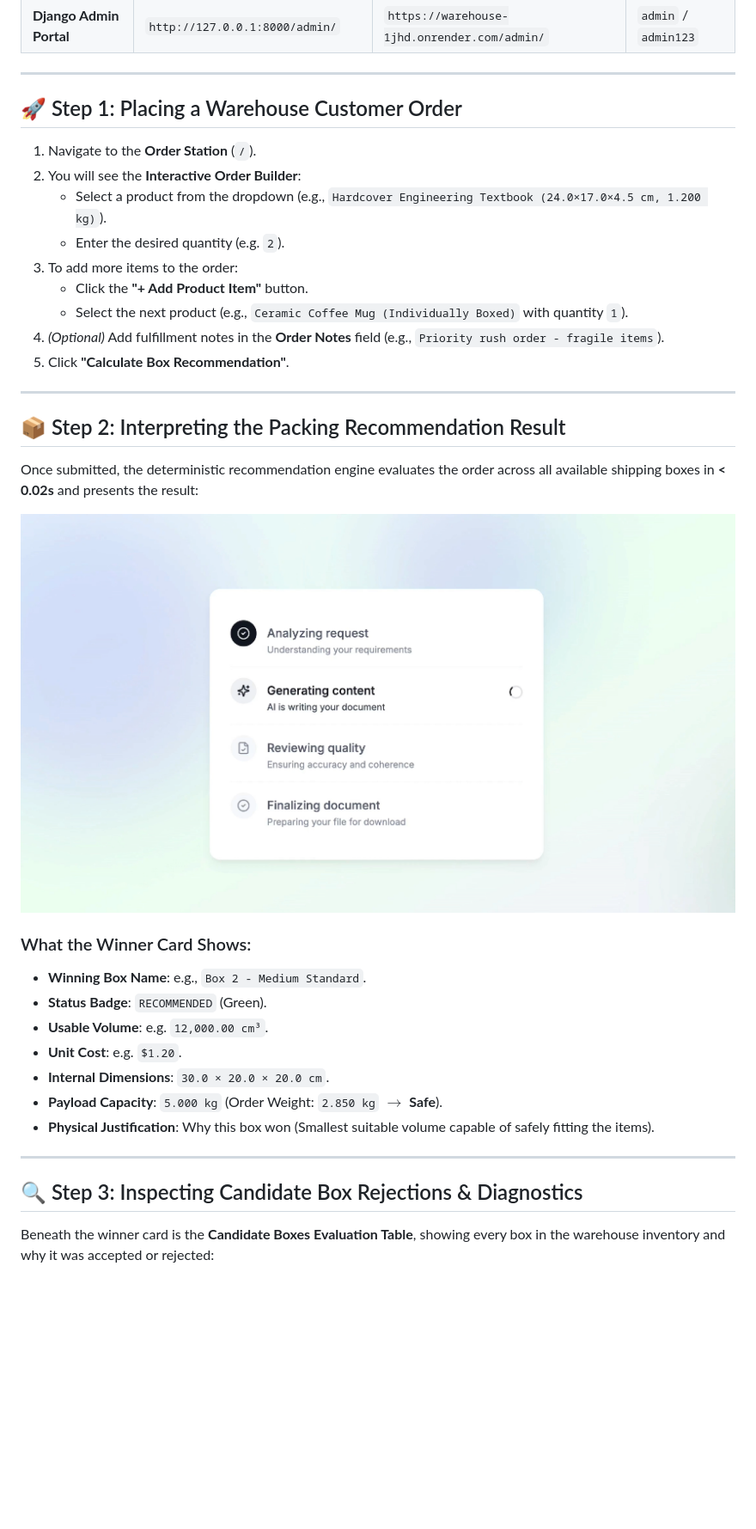
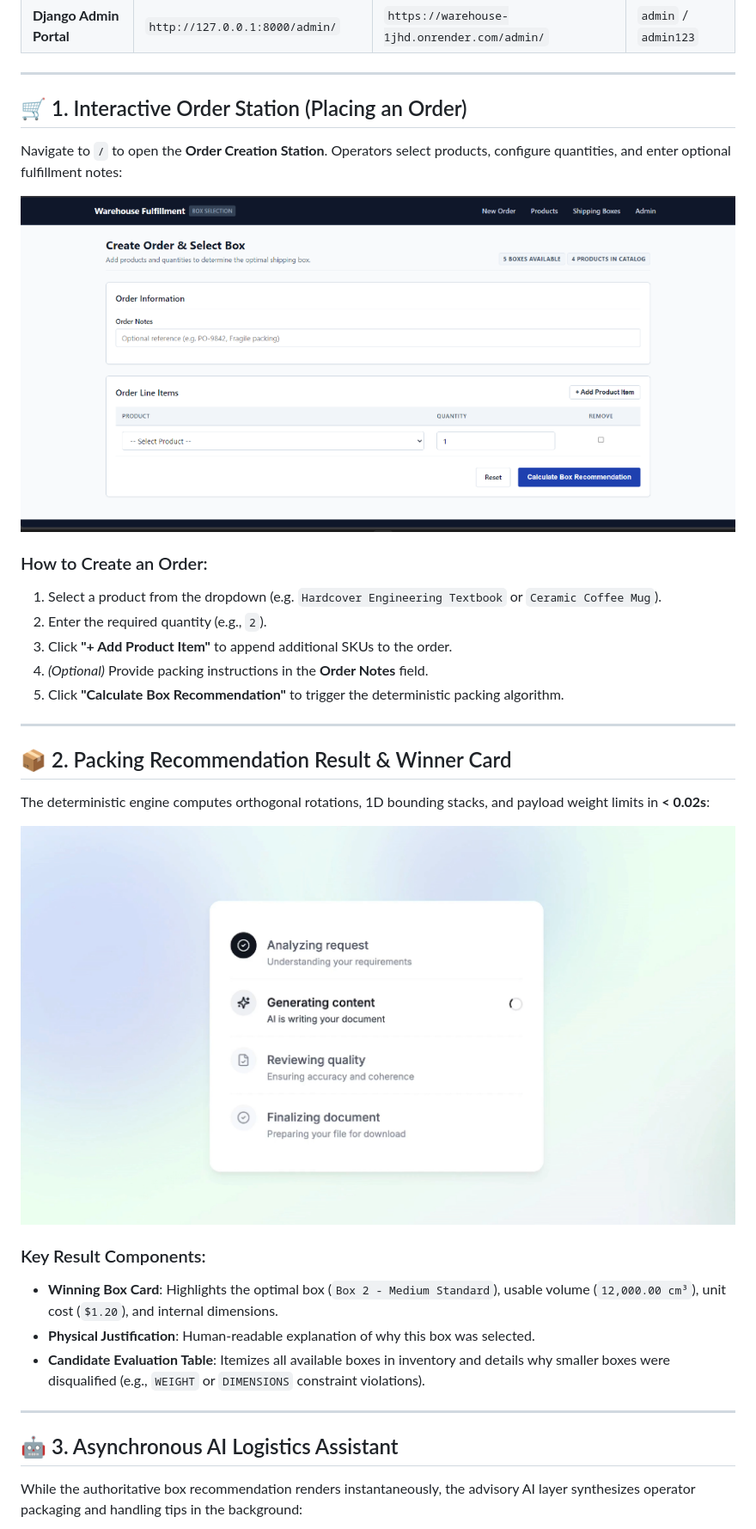
Before and after one commit to harsh23111157/warehouse, a Markdown page: APPLICATION_GUIDE.md, the part around one of its changes. Shown at 86% size. GitHub-like rendering; pictures changed too: docs/images/01_order_builder_home.png (added); blank space fills up the shorter version.

```diff
--- a/APPLICATION_GUIDE.md
+++ b/APPLICATION_GUIDE.md
@@ -15,21 +15,22 @@ Welcome to the **AI-Assisted Box Selection & Warehouse Fulfillment System** user
 
 ---
 
-## 🚀 Step 1: Placing a Warehouse Customer Order
+## 🛒 1. Interactive Order Station (Placing an Order)
 
-1. Navigate to the **Order Station** (`/`).
-2. You will see the **Interactive Order Builder**:
-   - Select a product from the dropdown (e.g., `Hardcover Engineering Textbook (24.0×17.0×4.5 cm, 1.200 kg)`).
-   - Enter the desired quantity (e.g. `2`).
-3. To add more items to the order:
-   - Click the **"+ Add Product Item"** button.
-   - Select the next product (e.g., `Ceramic Coffee Mug (Individually Boxed)` with quantity `1`).
-4. *(Optional)* Add fulfillment notes in the **Order Notes** field (e.g., `Priority rush order - fragile items`).
-5. Click **"Calculate Box Recommendation"**.
+Navigate to `/` to open the **Order Creation Station**. Operators select products, configure quantities, and enter optional fulfillment notes:
+
+![Interactive Order Builder](docs/images/01_order_builder_home.png)
+
+### How to Create an Order:
+1. Select a product from the dropdown (e.g. `Hardcover Engineering Textbook` or `Ceramic Coffee Mug`).
+2. Enter the required quantity (e.g., `2`).
+3. Click **"+ Add Product Item"** to append additional SKUs to the order.
+4. *(Optional)* Provide packing instructions in the **Order Notes** field.
+5. Click **"Calculate Box Recommendation"** to trigger the deterministic packing algorithm.
 
 ---
 
-## 📦 Step 2: Interpreting the Packing Recommendation Result
+## 📦 2. Packing Recommendation Result & Winner Card
 
-Once submitted, the deterministic recommendation engine evaluates the order across all available shipping boxes in **< 0.02s** and presents the result:
+The deterministic engine computes orthogonal rotations, 1D bounding stacks, and payload weight limits in **< 0.02s**:
 
@@ -37,16 +38,12 @@ Once submitted, the deterministic recommendation engine evaluates the order acro
 
-### What the Winner Card Shows:
-- **Winning Box Name**: e.g., `Box 2 - Medium Standard`.
-- **Status Badge**: `RECOMMENDED` (Green).
-- **Usable Volume**: e.g. `12,000.00 cm³`.
-- **Unit Cost**: e.g. `$1.20`.
-- **Internal Dimensions**: `30.0 × 20.0 × 20.0 cm`.
-- **Payload Capacity**: `5.000 kg` (Order Weight: `2.850 kg` $\rightarrow$ **Safe**).
-- **Physical Justification**: Why this box won (Smallest suitable volume capable of safely fitting the items).
+### Key Result Components:
+- **Winning Box Card**: Highlights the optimal box (`Box 2 - Medium Standard`), usable volume (`12,000.00 cm³`), unit cost (`$1.20`), and internal dimensions.
+- **Physical Justification**: Human-readable explanation of why this box was selected.
+- **Candidate Evaluation Table**: Itemizes all available boxes in inventory and details why smaller boxes were disqualified (e.g., `WEIGHT` or `DIMENSIONS` constraint violations).
 
 ---
 
-## 🔍 Step 3: Inspecting Candidate Box Rejections & Diagnostics
+## 🤖 3. Asynchronous AI Logistics Assistant
 
-Beneath the winner card is the **Candidate Boxes Evaluation Table**, showing every box in the warehouse inventory and why it was accepted or rejected:
+While the authoritative box recommendation renders instantaneously, the advisory AI layer synthesizes operator packaging and handling tips in the background:
 
```
Also changed, not shown: other parts of APPLICATION_GUIDE.md (+36 -61 lines), docs/images/04_product_catalog.png (added), docs/images/05_box_inventory.png (added), docs/images/06_admin_dashboard.png (added), docs/images/07_admin_products_table.png (added), docs/images/08_admin_login.png (added).
